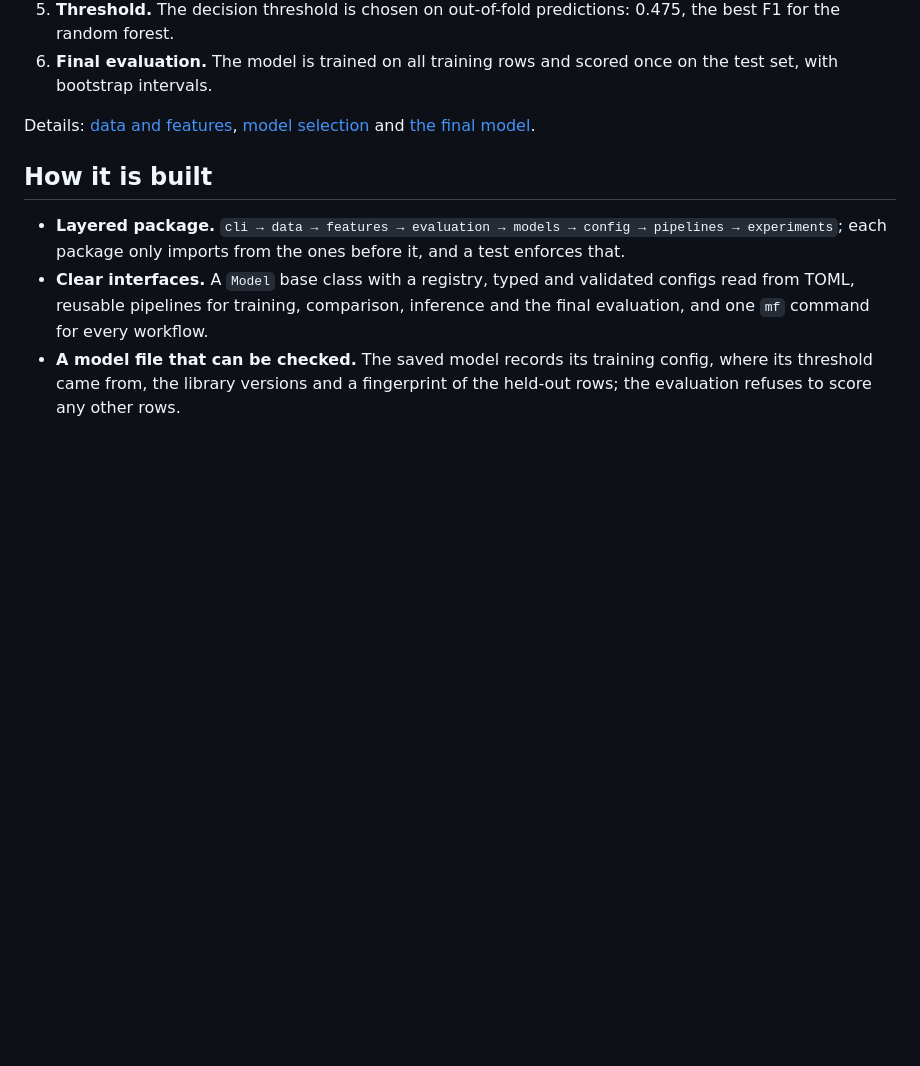
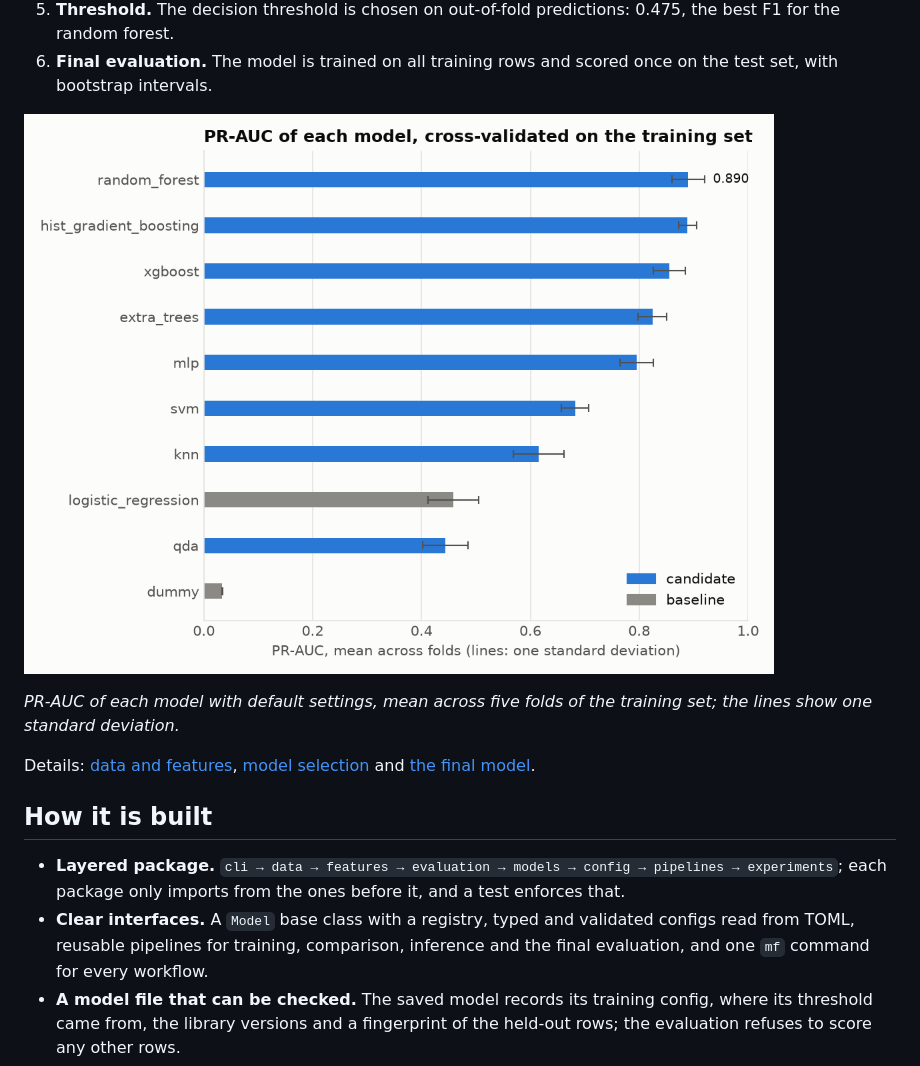
Before and after one commit to GiannisPapa97/industrial-machine-failure-classification, a Markdown page: README.md, the part around one of its changes. Rendered like a GitHub page; pictures changed too: docs/figures/model_comparison.png (added); blank space fills up the shorter version.

```diff
--- a/README.md
+++ b/README.md
@@ -49,6 +55,11 @@ rows); the held-out test set was used once, at the end.
    0.475, the best F1 for the random forest.
 6. **Final evaluation.** The model is trained on all training rows and scored
    once on the test set, with bootstrap intervals.
+
+![PR-AUC of the ten models with default settings, cross-validated on the training set. Random forest (0.890) and histogram gradient boosting lead; the logistic regression baseline is at about 0.46 and the dummy at 0.03.](docs/figures/model_comparison.png)
+
+*PR-AUC of each model with default settings, mean across five folds of the
+training set; the lines show one standard deviation.*
 
 Details: [data and features](docs/data-and-features.md),
 [model selection](docs/model-selection.md) and
```
Also changed, not shown: other parts of README.md (+6 -0 lines), docs/development.md (+12 -0 lines), docs/model-selection.md (+5 -1 lines), docs/figures/precision_recall.png (added), 5 other files.
